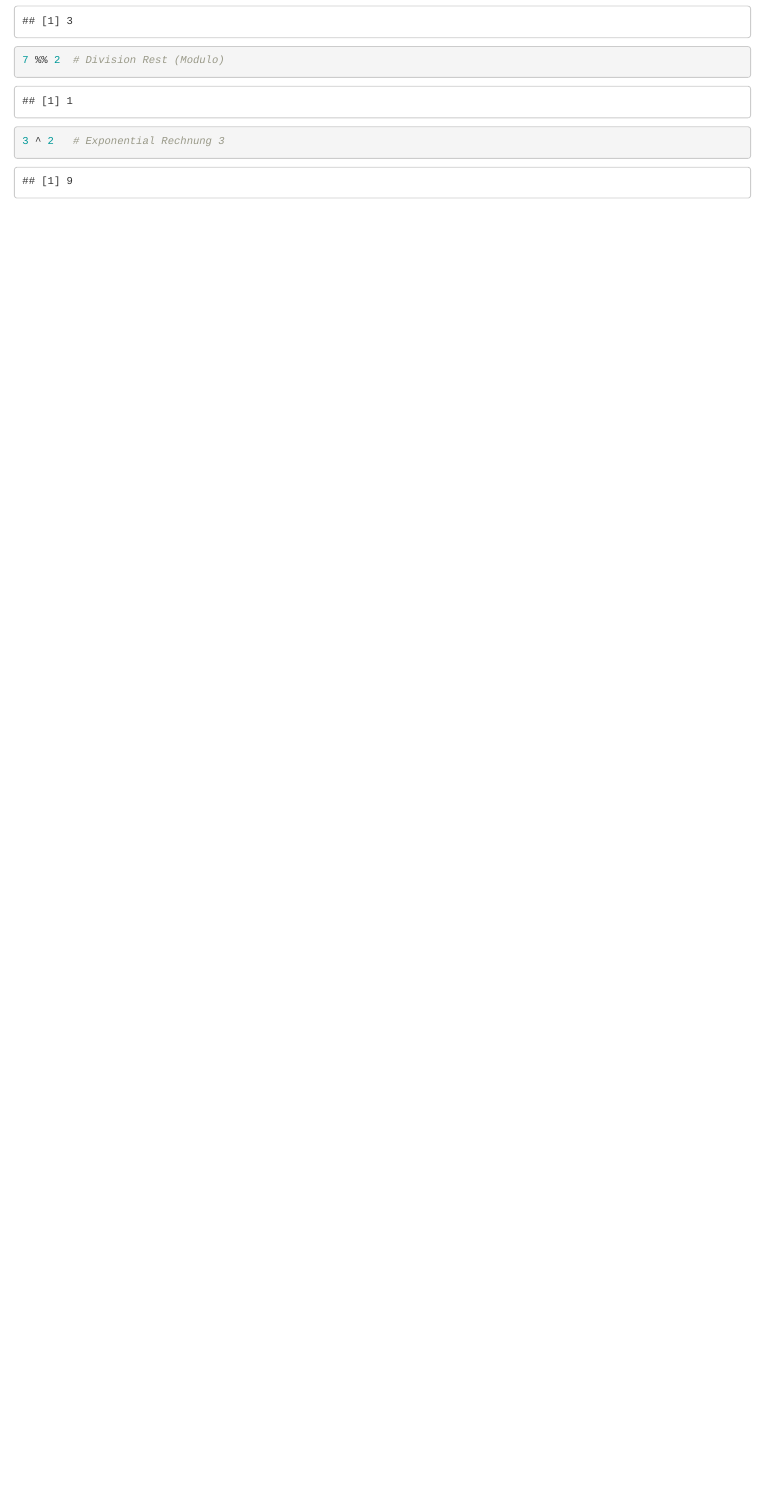
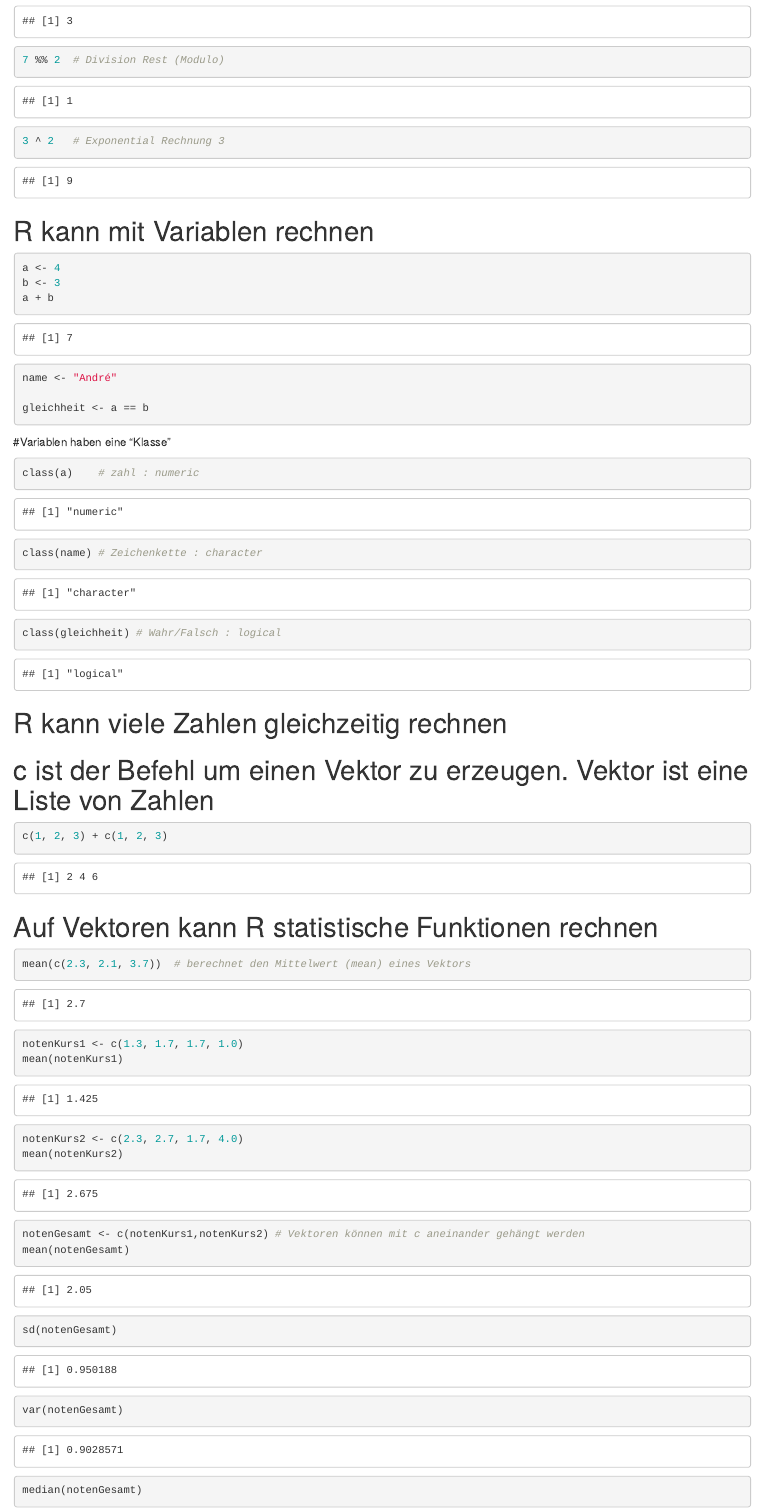
Before and after one commit to Sumidu/RLehre, an R Markdown document (Lektion1.Rmd): the page in a window 1100 px wide, from 620 px down. Rendered offline with R 4.5, knitr and Pandoc, with nearby package versions.

Commit message:
moved from R to RMD

````diff
--- a/Lektion1.Rmd
+++ b/Lektion1.Rmd
@@ -20,3 +20,51 @@ knitr::opts_chunk$set(echo = TRUE)
 3 ^ 2   # Exponential Rechnung 3
 
 ```
+# R kann mit Variablen rechnen
+
+```{r}
+a <- 4
+b <- 3
+a + b
+
+name <- "André"
+
+gleichheit <- a == b
+```
+
+
+
+#Variablen haben eine "Klasse"
+
+```{r}
+class(a)    # zahl : numeric
+class(name) # Zeichenkette : character
+class(gleichheit) # Wahr/Falsch : logical
+```
+
+
+
+# R kann viele Zahlen gleichzeitig rechnen
+# c ist der Befehl um einen Vektor zu erzeugen. Vektor ist eine Liste von Zahlen
+```{r}
+c(1, 2, 3) + c(1, 2, 3)
+```
+
+
+
+# Auf Vektoren kann R statistische Funktionen rechnen
+```{r}
+
+mean(c(2.3, 2.1, 3.7))  # berechnet den Mittelwert (mean) eines Vektors
+
+notenKurs1 <- c(1.3, 1.7, 1.7, 1.0)
+mean(notenKurs1)
+notenKurs2 <- c(2.3, 2.7, 1.7, 4.0)
+mean(notenKurs2)
+
+notenGesamt <- c(notenKurs1,notenKurs2) # Vektoren können mit c aneinander gehängt werden
+mean(notenGesamt)
+sd(notenGesamt)
+var(notenGesamt)
+median(notenGesamt)
+```
````
